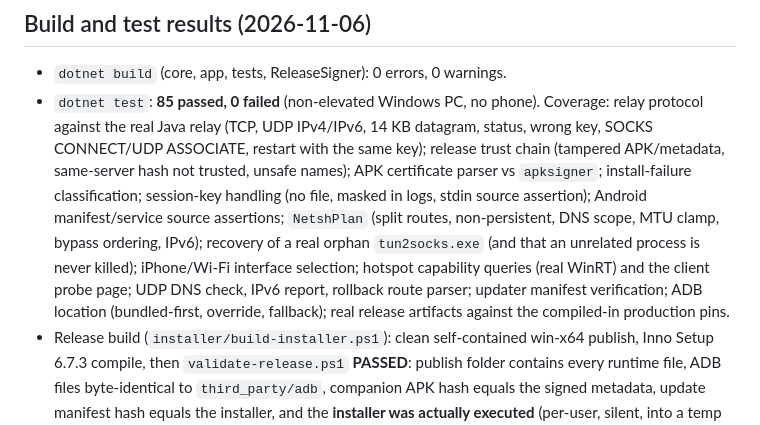
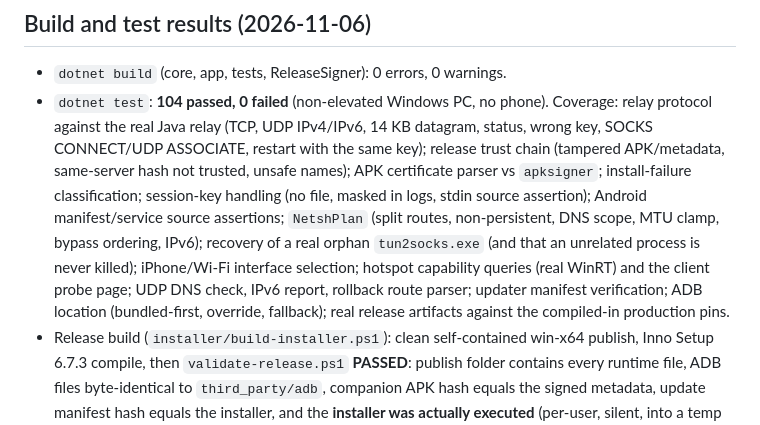
Before and after one commit to RealMrNovember/CiciPDA, a Markdown page: docs/DEVELOPMENT.md, the part around the change. Drawn GitHub-style.

```diff
--- a/docs/DEVELOPMENT.md
+++ b/docs/DEVELOPMENT.md
@@ -32,7 +32,7 @@ The Windows Mobile Hotspot API lets CiciPDA read and write the **SSID, passphras
 
 ## Build and test results (2026-11-06)
 * `dotnet build` (core, app, tests, ReleaseSigner): 0 errors, 0 warnings.
-* `dotnet test`: **85 passed, 0 failed** (non-elevated Windows PC, no phone). Coverage: relay protocol against the real Java relay (TCP, UDP IPv4/IPv6, 14 KB datagram, status, wrong key, SOCKS CONNECT/UDP ASSOCIATE, restart with the same key); release trust chain (tampered APK/metadata, same-server hash not trusted, unsafe names); APK certificate parser vs `apksigner`; install-failure classification; session-key handling (no file, masked in logs, stdin source assertion); Android manifest/service source assertions; `NetshPlan` (split routes, non-persistent, DNS scope, MTU clamp, bypass ordering, IPv6); recovery of a real orphan `tun2socks.exe` (and that an unrelated process is never killed); iPhone/Wi-Fi interface selection; hotspot capability queries (real WinRT) and the client probe page; UDP DNS check, IPv6 report, rollback route parser; updater manifest verification; ADB location (bundled-first, override, fallback); real release artifacts against the compiled-in production pins.
+* `dotnet test`: **104 passed, 0 failed** (non-elevated Windows PC, no phone). Coverage: relay protocol against the real Java relay (TCP, UDP IPv4/IPv6, 14 KB datagram, status, wrong key, SOCKS CONNECT/UDP ASSOCIATE, restart with the same key); release trust chain (tampered APK/metadata, same-server hash not trusted, unsafe names); APK certificate parser vs `apksigner`; install-failure classification; session-key handling (no file, masked in logs, stdin source assertion); Android manifest/service source assertions; `NetshPlan` (split routes, non-persistent, DNS scope, MTU clamp, bypass ordering, IPv6); recovery of a real orphan `tun2socks.exe` (and that an unrelated process is never killed); iPhone/Wi-Fi interface selection; hotspot capability queries (real WinRT) and the client probe page; UDP DNS check, IPv6 report, rollback route parser; updater manifest verification; ADB location (bundled-first, override, fallback); real release artifacts against the compiled-in production pins.
 * Release build (`installer/build-installer.ps1`): clean self-contained win-x64 publish, Inno Setup 6.7.3 compile, then `validate-release.ps1` **PASSED**: publish folder contains every runtime file, ADB files byte-identical to `third_party/adb`, companion APK hash equals the signed metadata, update manifest hash equals the installer, and the **installer was actually executed** (per-user, silent, into a temp folder), every file was checked in the installed copy and the uninstaller removed it. An MSBuild target also fails the build if a required runtime file is missing from the output.
 * Live update channel (published v2.1.0, verified earlier): the updater was offered 2.1.0 as a 2.0.0 client, nothing as a current client, and the real installer downloaded and passed the signed checksum. **The 2.1.1 contents described here are not yet published.**
 
```
Also changed, not shown: README.md (+5 -3 lines), docs/images/connect.png, docs/images/devices.png, docs/images/diagnostics.png, docs/images/monitor.png, docs/images/settings.png, 1 other file.
